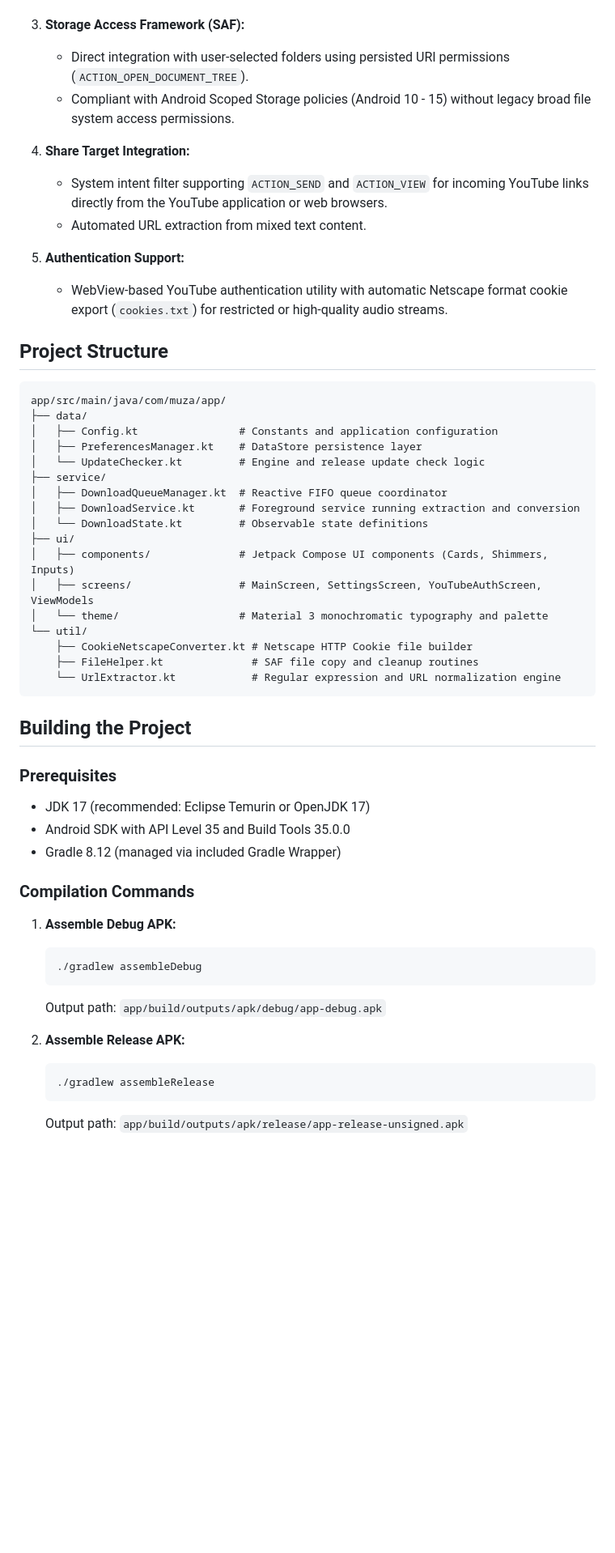
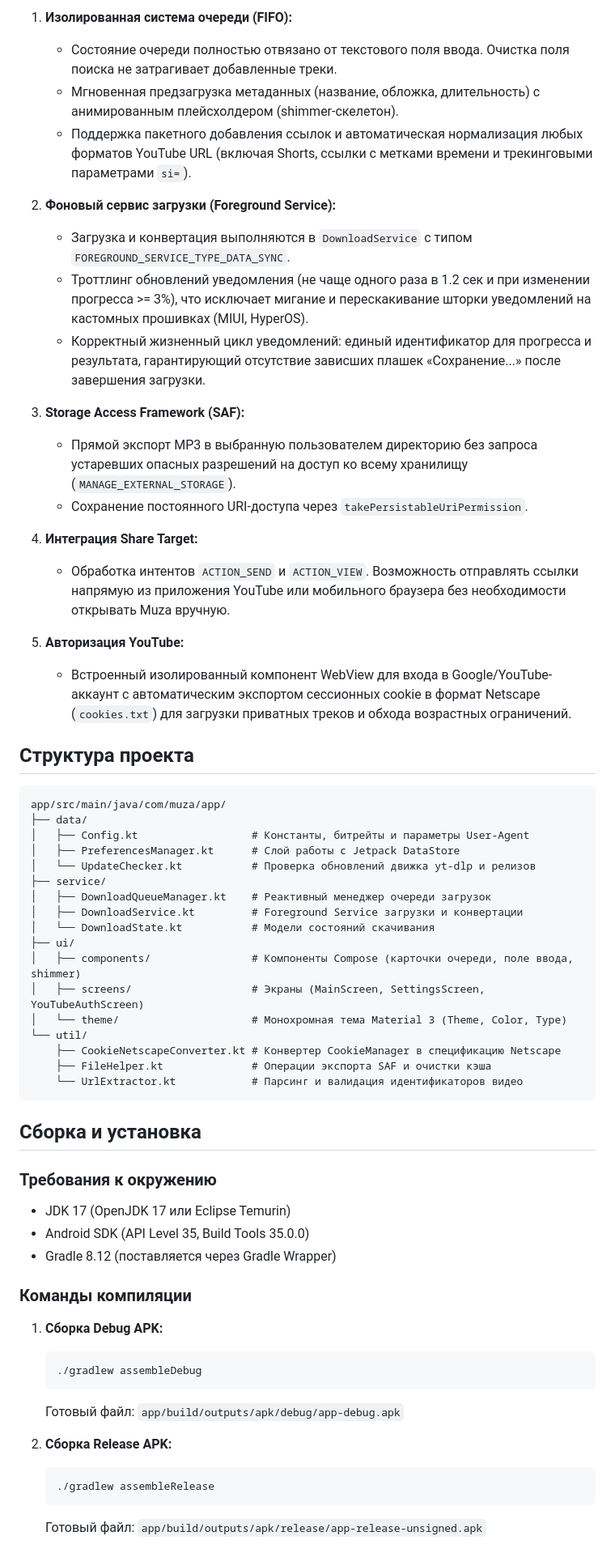
Before and after one commit to YNGVLD11/Muza, a Markdown page: README.md, the part around one of its changes. Shown at 81% size. GitHub-like rendering; blank space fills up the shorter version.

Commit message:
Update README.md to Russian and add application screenshot

````diff
--- a/README.md
+++ b/README.md
@@ -31,55 +30,63 @@ Muza is a native Android application for extracting and downloading audio tracks
+1. **Изолированная система очереди (FIFO):**
+   - Состояние очереди полностью отвязано от текстового поля ввода. Очистка поля поиска не затрагивает добавленные треки.
+   - Мгновенная предзагрузка метаданных (название, обложка, длительность) с анимированным плейсхолдером (shimmer-скелетон).
+   - Поддержка пакетного добавления ссылок и автоматическая нормализация любых форматов YouTube URL (включая Shorts, ссылки с метками времени и трекинговыми параметрами `si=`).
+
+2. **Фоновый сервис загрузки (Foreground Service):**
+   - Загрузка и конвертация выполняются в `DownloadService` с типом `FOREGROUND_SERVICE_TYPE_DATA_SYNC`.
+   - Троттлинг обновлений уведомления (не чаще одного раза в 1.2 сек и при изменении прогресса >= 3%), что исключает мигание и перескакивание шторки уведомлений на кастомных прошивках (MIUI, HyperOS).
+   - Корректный жизненный цикл уведомлений: единый идентификатор для прогресса и результата, гарантирующий отсутствие зависших плашек «Сохранение...» после завершения загрузки.
 
 3. **Storage Access Framework (SAF):**
-   - Direct integration with user-selected folders using persisted URI permissions (`ACTION_OPEN_DOCUMENT_TREE`).
-   - Compliant with Android Scoped Storage policies (Android 10 - 15) without legacy broad file system access permissions.
+   - Прямой экспорт MP3 в выбранную пользователем директорию без запроса устаревших опасных разрешений на доступ ко всему хранилищу (`MANAGE_EXTERNAL_STORAGE`).
+   - Сохранение постоянного URI-доступа через `takePersistableUriPermission`.
 
-4. **Share Target Integration:**
-   - System intent filter supporting `ACTION_SEND` and `ACTION_VIEW` for incoming YouTube links directly from the YouTube application or web browsers.
-   - Automated URL extraction from mixed text content.
+4. **Интеграция Share Target:**
+   - Обработка интентов `ACTION_SEND` и `ACTION_VIEW`. Возможность отправлять ссылки напрямую из приложения YouTube или мобильного браузера без необходимости открывать Muza вручную.
 
-5. **Authentication Support:**
-   - WebView-based YouTube authentication utility with automatic Netscape format cookie export (`cookies.txt`) for restricted or high-quality audio streams.
+5. **Авторизация YouTube:**
+   - Встроенный изолированный компонент WebView для входа в Google/YouTube-аккаунт с автоматическим экспортом сессионных cookie в формат Netscape (`cookies.txt`) для загрузки приватных треков и обхода возрастных ограничений.
 
-## Project Structure
+## Структура проекта
 
 ```
 app/src/main/java/com/muza/app/
 ├── data/
-│   ├── Config.kt                # Constants and application configuration
-│   ├── PreferencesManager.kt    # DataStore persistence layer
-│   └── UpdateChecker.kt         # Engine and release update check logic
+│   ├── Config.kt                  # Константы, битрейты и параметры User-Agent
+│   ├── PreferencesManager.kt      # Слой работы с Jetpack DataStore
+│   └── UpdateChecker.kt           # Проверка обновлений движка yt-dlp и релизов
 ├── service/
-│   ├── DownloadQueueManager.kt  # Reactive FIFO queue coordinator
-│   ├── DownloadService.kt       # Foreground service running extraction and conversion
-│   └── DownloadState.kt         # Observable state definitions
+│   ├── DownloadQueueManager.kt    # Реактивный менеджер очереди загрузок
+│   ├── DownloadService.kt         # Foreground Service загрузки и конвертации
+│   └── DownloadState.kt           # Модели состояний скачивания
 ├── ui/
-│   ├── components/              # Jetpack Compose UI components (Cards, Shimmers, Inputs)
-│   ├── screens/                 # MainScreen, SettingsScreen, YouTubeAuthScreen, ViewModels
-│   └── theme/                   # Material 3 monochromatic typography and palette
+│   ├── components/                # Компоненты Compose (карточки очереди, поле ввода, shimmer)
+│   ├── screens/                   # Экраны (MainScreen, SettingsScreen, YouTubeAuthScreen)
+│   └── theme/                     # Монохромная тема Material 3 (Theme, Color, Type)
 └── util/
-    ├── CookieNetscapeConverter.kt # Netscape HTTP Cookie file builder
-    ├── FileHelper.kt              # SAF file copy and cleanup routines
-    └── UrlExtractor.kt            # Regular expression and URL normalization engine
+    ├── CookieNetscapeConverter.kt # Конвертер CookieManager в спецификацию Netscape
+    ├── FileHelper.kt              # Операции экспорта SAF и очистки кэша
+    └── UrlExtractor.kt            # Парсинг и валидация идентификаторов видео
 ```
 
-## Building the Project
+## Сборка и установка
 
-### Prerequisites
-- JDK 17 (recommended: Eclipse Temurin or OpenJDK 17)
-- Android SDK with API Level 35 and Build Tools 35.0.0
-- Gradle 8.12 (managed via included Gradle Wrapper)
+### Требования к окружению
+- JDK 17 (OpenJDK 17 или Eclipse Temurin)
+- Android SDK (API Level 35, Build Tools 35.0.0)
+- Gradle 8.12 (поставляется через Gradle Wrapper)
 
-### Compilation Commands
+### Команды компиляции
 
-1. **Assemble Debug APK:**
+1. **Сборка Debug APK:**
    ```bash
    ./gradlew assembleDebug
    ```
-   Output path: `app/build/outputs/apk/debug/app-debug.apk`
+   Готовый файл: `app/build/outputs/apk/debug/app-debug.apk`
 
-2. **Assemble Release APK:**
+2. **Сборка Release APK:**
    ```bash
    ./gradlew assembleRelease
    ```
-   Output path: `app/build/outputs/apk/release/app-release-unsigned.apk`
+   Готовый файл: `app/build/outputs/apk/release/app-release-unsigned.apk`
 
````
Also changed, not shown: other parts of README.md (+29 -25 lines), screenshots/screenshot.jpg (added).
